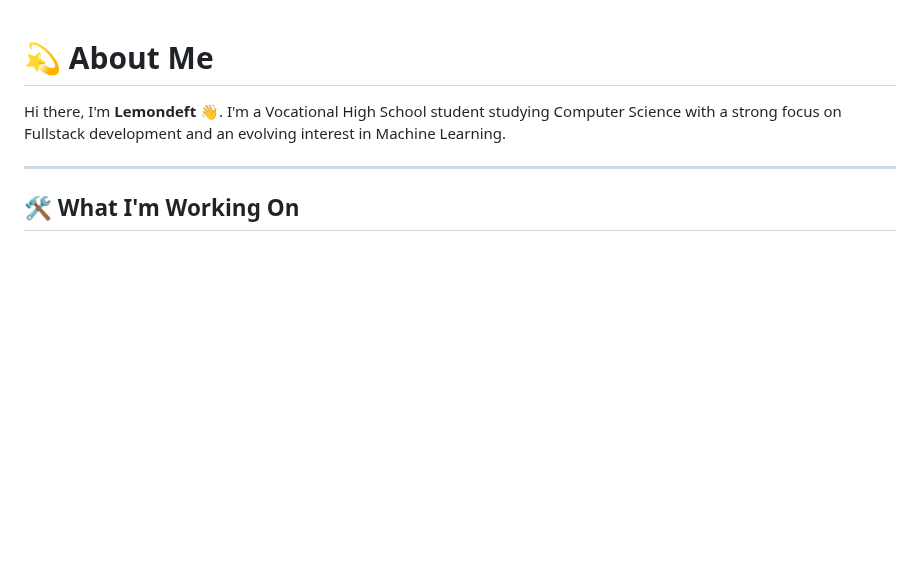
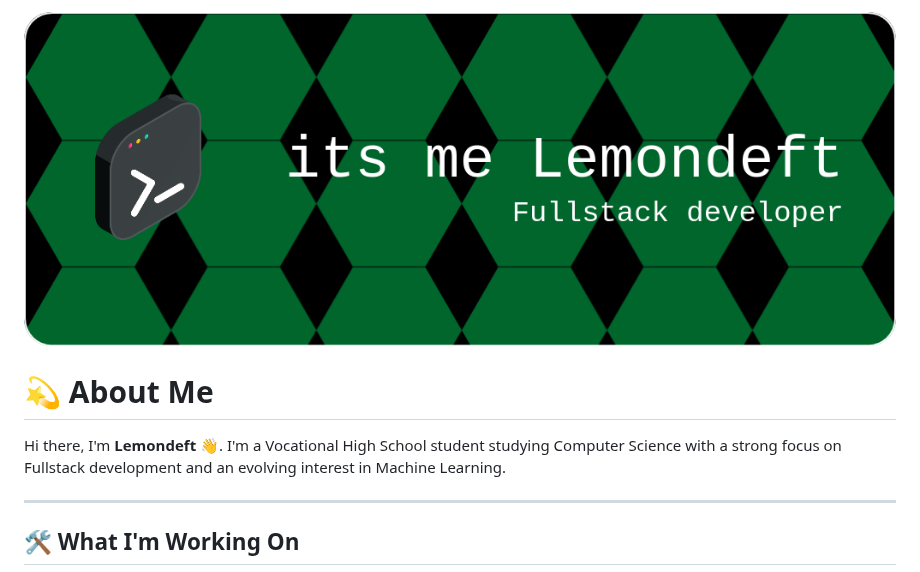
Before and after one commit to Lemondeft/Lemondeft, a Markdown page: README.md, the part around the change. Rendered like a GitHub page; pictures changed too: assets/banner.png (added); blank space fills up the shorter version.

Commit message:
banner

```diff
--- a/README.md
+++ b/README.md
@@ -1,3 +1,5 @@
+![Banner](./assets/banner.png)
+
 # 💫 About Me
 
 Hi there, I'm **Lemondeft** 👋. I'm a Vocational High School student studying Computer Science with a strong focus on Fullstack development and an evolving interest in Machine Learning.
```
